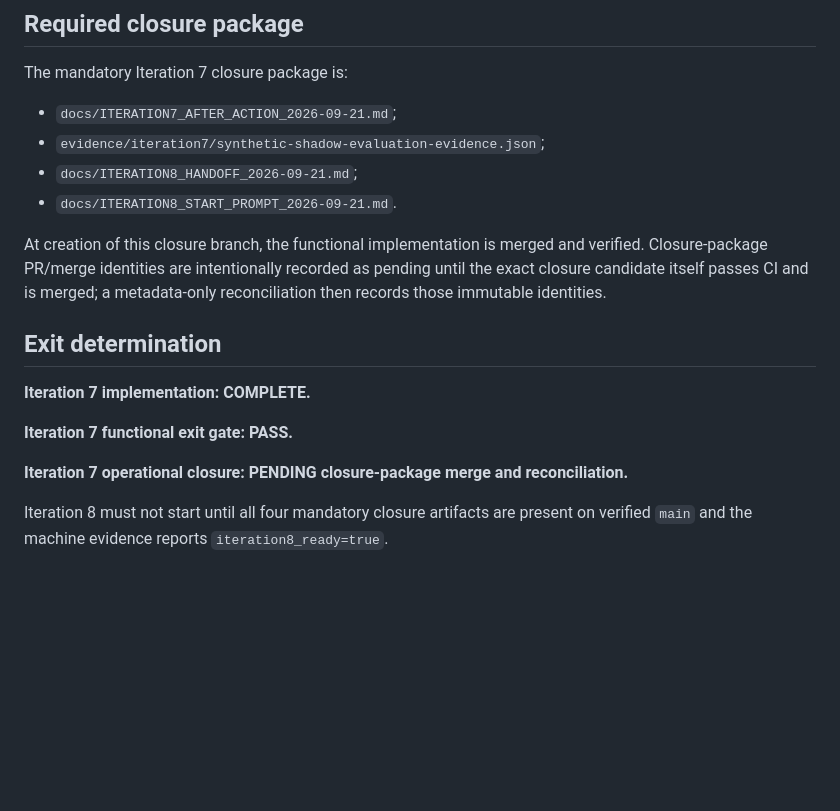
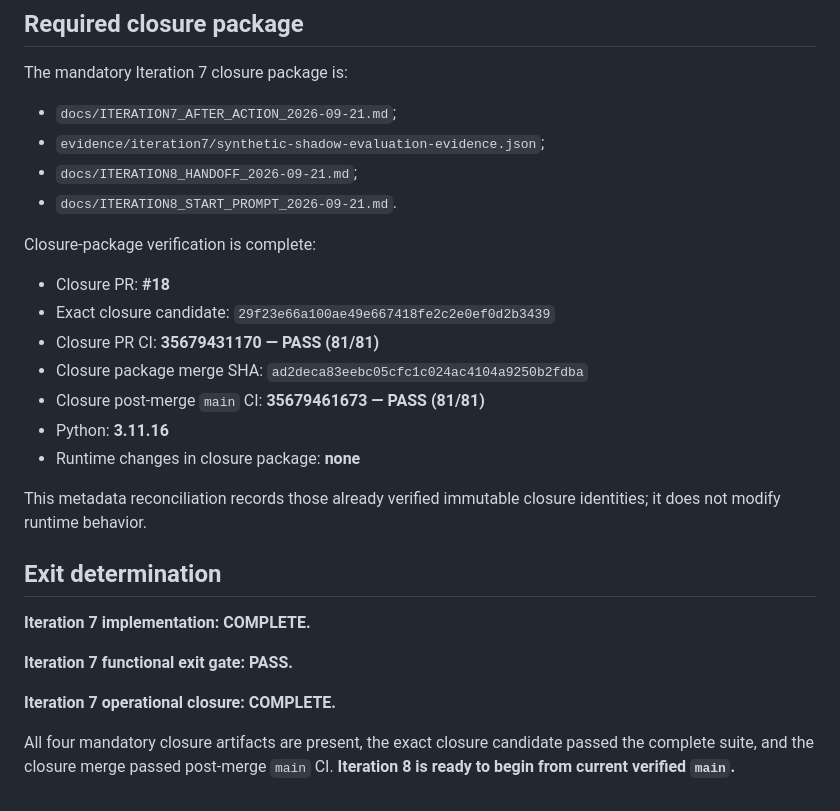
Before and after one commit to gttome/New-Daily-AI-Brief, a Markdown page: docs/ITERATION7_AFTER_ACTION_2026-09-21.md, the part around the change. GitHub-like rendering; blank space fills up the shorter version.

Commit message:
Reconcile Iteration 7 closure identities

```diff
--- a/docs/ITERATION7_AFTER_ACTION_2026-09-21.md
+++ b/docs/ITERATION7_AFTER_ACTION_2026-09-21.md
@@ -323,7 +323,17 @@ The mandatory Iteration 7 closure package is:
 - `docs/ITERATION8_HANDOFF_2026-09-21.md`;
 - `docs/ITERATION8_START_PROMPT_2026-09-21.md`.
 
-At creation of this closure branch, the functional implementation is merged and verified. Closure-package PR/merge identities are intentionally recorded as pending until the exact closure candidate itself passes CI and is merged; a metadata-only reconciliation then records those immutable identities.
+Closure-package verification is complete:
+
+- Closure PR: **#18**
+- Exact closure candidate: `29f23e66a100ae49e667418fe2c2e0ef0d2b3439`
+- Closure PR CI: **35679431170 — PASS (81/81)**
+- Closure package merge SHA: `ad2deca83eebc05cfc1c024ac4104a9250b2fdba`
+- Closure post-merge `main` CI: **35679461673 — PASS (81/81)**
+- Python: **3.11.16**
+- Runtime changes in closure package: **none**
+
+This metadata reconciliation records those already verified immutable closure identities; it does not modify runtime behavior.
 
 ## Exit determination
 
@@ -331,6 +341,6 @@ At creation of this closure branch, the functional implementation is merged and
 
 **Iteration 7 functional exit gate: PASS.**
 
-**Iteration 7 operational closure: PENDING closure-package merge and reconciliation.**
+**Iteration 7 operational closure: COMPLETE.**
 
-Iteration 8 must not start until all four mandatory closure artifacts are present on verified `main` and the machine evidence reports `iteration8_ready=true`.
+All four mandatory closure artifacts are present, the exact closure candidate passed the complete suite, and the closure merge passed post-merge `main` CI. **Iteration 8 is ready to begin from current verified `main`.**
```
